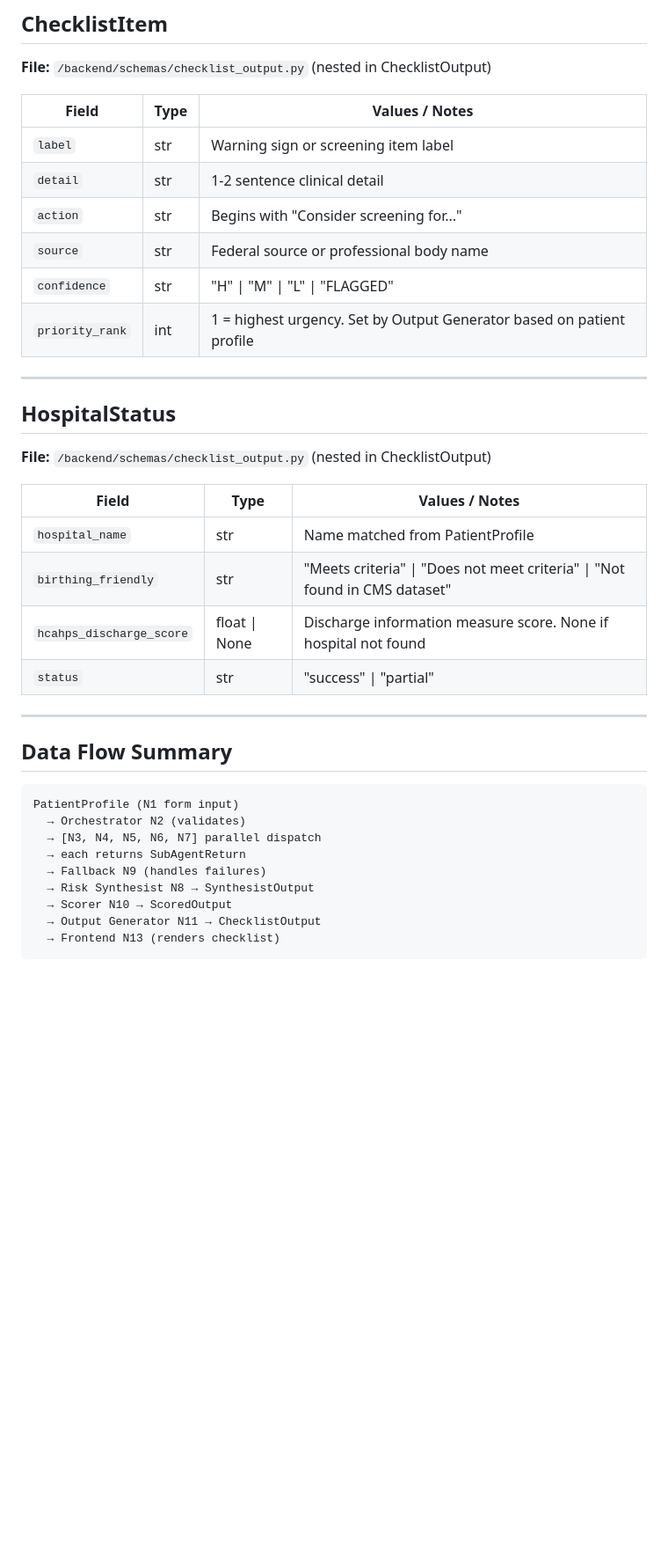
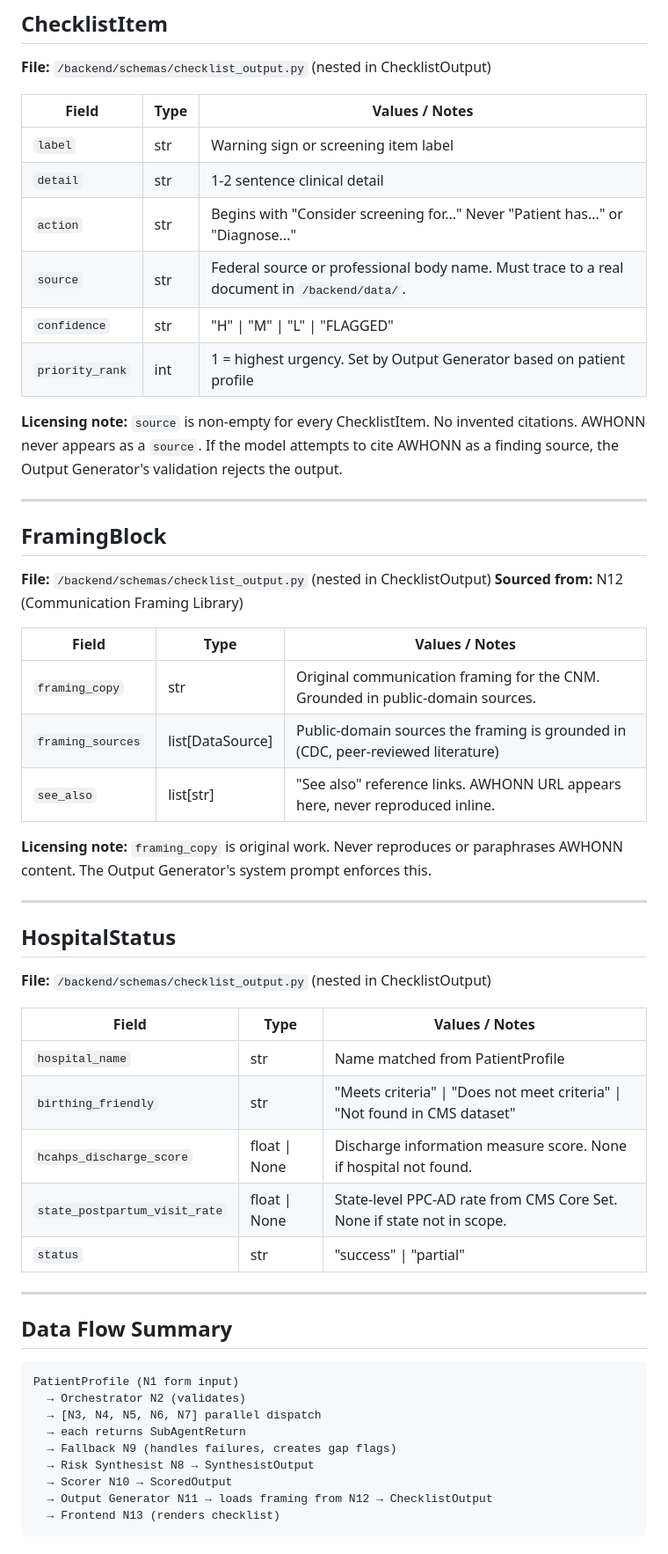
Before and after one commit to jonel-richardson/ECHO, a Markdown page: ECHO_SCHEMA.md, the part around one of its changes. Shown at 88% size. Rendered like a GitHub page; blank space fills up the shorter version.

Commit message:
Update ECHO_SCHEMA.md to version 2.2
Updated version to 2.2 and added licensing notes. Enhanced detail descriptions and clarified requirements for sources in various schema sections.

````diff
--- a/ECHO_SCHEMA.md
+++ b/ECHO_SCHEMA.md
@@ -132,10 +145,26 @@ Every subagent returns this object. The pipeline never raises — a failed subag
 |---|---|---|
 | `label` | str | Warning sign or screening item label |
 | `detail` | str | 1-2 sentence clinical detail |
-| `action` | str | Begins with "Consider screening for..." |
-| `source` | str | Federal source or professional body name |
+| `action` | str | Begins with "Consider screening for..." Never "Patient has..." or "Diagnose..." |
+| `source` | str | Federal source or professional body name. Must trace to a real document in `/backend/data/`. |
 | `confidence` | str | "H" \| "M" \| "L" \| "FLAGGED" |
 | `priority_rank` | int | 1 = highest urgency. Set by Output Generator based on patient profile |
+
+**Licensing note:** `source` is non-empty for every ChecklistItem. No invented citations. AWHONN never appears as a `source`. If the model attempts to cite AWHONN as a finding source, the Output Generator's validation rejects the output.
+
+---
+
+## FramingBlock
+**File:** `/backend/schemas/checklist_output.py` (nested in ChecklistOutput)
+**Sourced from:** N12 (Communication Framing Library)
+
+| Field | Type | Values / Notes |
+|---|---|---|
+| `framing_copy` | str | Original communication framing for the CNM. Grounded in public-domain sources. |
+| `framing_sources` | list[DataSource] | Public-domain sources the framing is grounded in (CDC, peer-reviewed literature) |
+| `see_also` | list[str] | "See also" reference links. AWHONN URL appears here, never reproduced inline. |
+
+**Licensing note:** `framing_copy` is original work. Never reproduces or paraphrases AWHONN content. The Output Generator's system prompt enforces this.
 
 ---
 
@@ -146,7 +175,8 @@ Every subagent returns this object. The pipeline never raises — a failed subag
 |---|---|---|
 | `hospital_name` | str | Name matched from PatientProfile |
 | `birthing_friendly` | str | "Meets criteria" \| "Does not meet criteria" \| "Not found in CMS dataset" |
-| `hcahps_discharge_score` | float \| None | Discharge information measure score. None if hospital not found |
+| `hcahps_discharge_score` | float \| None | Discharge information measure score. None if hospital not found. |
+| `state_postpartum_visit_rate` | float \| None | State-level PPC-AD rate from CMS Core Set. None if state not in scope. |
 | `status` | str | "success" \| "partial" |
 
 ---
@@ -158,9 +188,9 @@ PatientProfile (N1 form input)
   → Orchestrator N2 (validates)
   → [N3, N4, N5, N6, N7] parallel dispatch
   → each returns SubAgentReturn
-  → Fallback N9 (handles failures)
+  → Fallback N9 (handles failures, creates gap flags)
   → Risk Synthesist N8 → SynthesistOutput
   → Scorer N10 → ScoredOutput
-  → Output Generator N11 → ChecklistOutput
+  → Output Generator N11 → loads framing from N12 → ChecklistOutput
   → Frontend N13 (renders checklist)
 ```
````
Also changed, not shown: other parts of ECHO_SCHEMA.md (+36 -5 lines).
